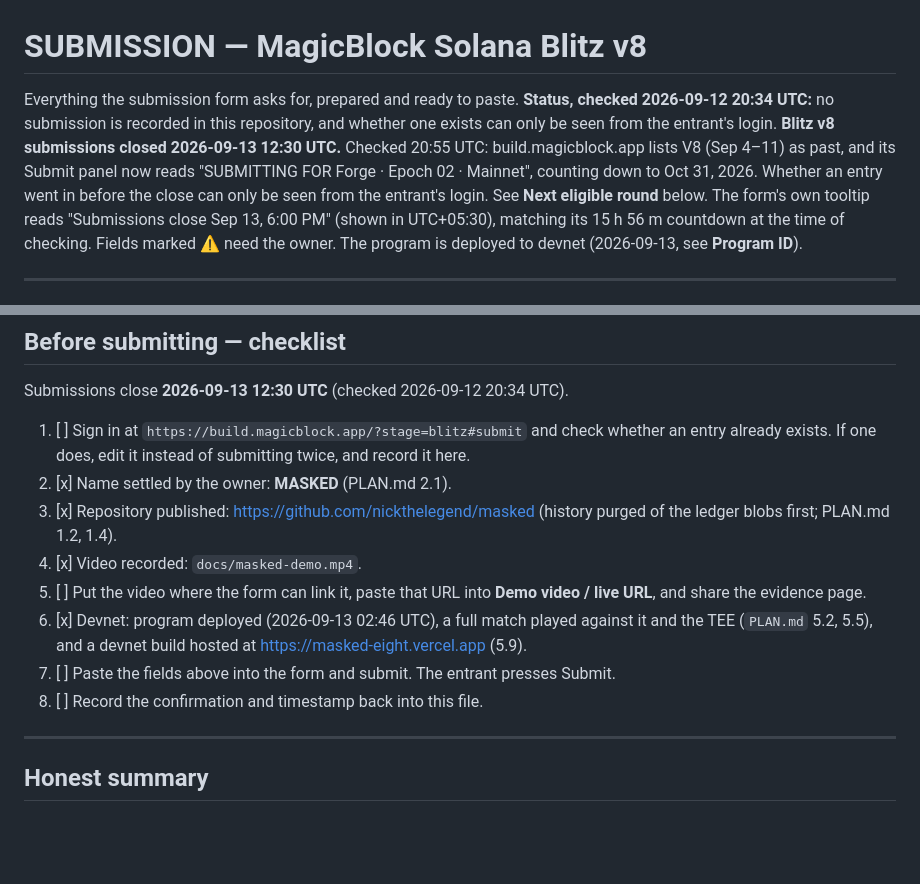
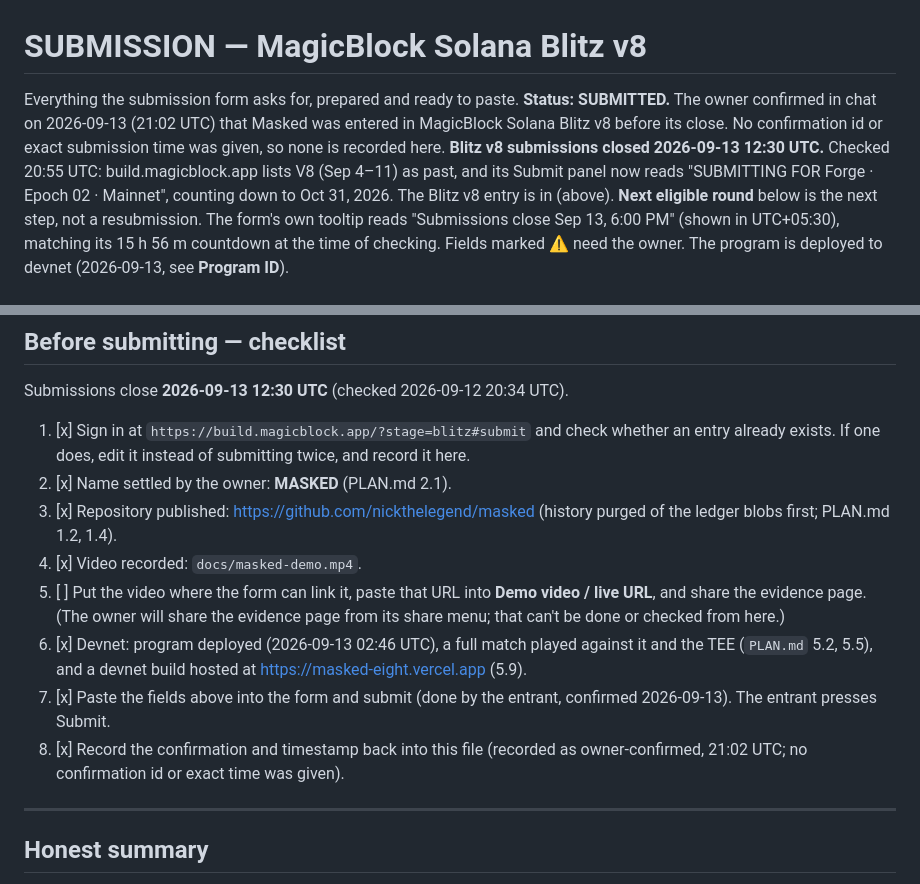
Before and after one commit to nickthelegend/masked, a Markdown page: SUBMISSION.md, 2 parts joined by grey strips. Rendered like a GitHub page; blank space fills up the shorter version.

```diff
--- a/SUBMISSION.md
+++ b/SUBMISSION.md
@@ -1,9 +1,8 @@
 # SUBMISSION — MagicBlock Solana Blitz v8
 
 Everything the submission form asks for, prepared and ready to paste.
-**Status, checked 2026-09-12 20:34 UTC:** no submission is recorded in this
-repository, and whether one exists can only be seen from the entrant's login.
-**Blitz v8 submissions closed 2026-09-13 12:30 UTC.** Checked 20:55 UTC: build.magicblock.app lists V8 (Sep 4–11) as past, and its Submit panel now reads "SUBMITTING FOR Forge · Epoch 02 · Mainnet", counting down to Oct 31, 2026. Whether an entry went in before the close can only be seen from the entrant's login. See **Next eligible round** below.
+**Status: SUBMITTED.** The owner confirmed in chat on 2026-09-13 (21:02 UTC) that Masked was entered in MagicBlock Solana Blitz v8 before its close. No confirmation id or exact submission time was given, so none is recorded here.
+**Blitz v8 submissions closed 2026-09-13 12:30 UTC.** Checked 20:55 UTC: build.magicblock.app lists V8 (Sep 4–11) as past, and its Submit panel now reads "SUBMITTING FOR Forge · Epoch 02 · Mainnet", counting down to Oct 31, 2026. The Blitz v8 entry is in (above). **Next eligible round** below is the next step, not a resubmission.
 The form's own tooltip reads "Submissions close Sep 13, 6:00 PM" (shown in
 UTC+05:30), matching its 15 h 56 m countdown at the time of checking. Fields
 marked ⚠ need the owner. The program is deployed to devnet (2026-09-13, see
@@ -183,7 +182,7 @@ and attestation as two separate rows for that reason.
 
 Submissions close **2026-09-13 12:30 UTC** (checked 2026-09-12 20:34 UTC).
 
-1. [ ] Sign in at `https://build.magicblock.app/?stage=blitz#submit` and check
+1. [x] Sign in at `https://build.magicblock.app/?stage=blitz#submit` and check
        whether an entry already exists. If one does, edit it instead of
        submitting twice, and record it here.
 2. [x] Name settled by the owner: **MASKED** (PLAN.md 2.1).
@@ -191,13 +190,14 @@ Submissions close **2026-09-13 12:30 UTC** (checked 2026-09-12 20:34 UTC).
        blobs first; PLAN.md 1.2, 1.4).
 4. [x] Video recorded: `docs/masked-demo.mp4`.
 5. [ ] Put the video where the form can link it, paste that URL into
-       **Demo video / live URL**, and share the evidence page.
+       **Demo video / live URL**, and share the evidence page. (The owner will share
+       the evidence page from its share menu; that can't be done or checked from here.)
 6. [x] Devnet: program deployed (2026-09-13 02:46 UTC), a full match played
        against it and the TEE (`PLAN.md` 5.2, 5.5), and a devnet build hosted at
        https://masked-eight.vercel.app (5.9).
-7. [ ] Paste the fields above into the form and submit. The entrant presses
+7. [x] Paste the fields above into the form and submit (done by the entrant, confirmed 2026-09-13). The entrant presses
        Submit.
-8. [ ] Record the confirmation and timestamp back into this file.
+8. [x] Record the confirmation and timestamp back into this file (recorded as owner-confirmed, 21:02 UTC; no confirmation id or exact time was given).
 
 ---
 
```
Also changed, not shown: PLAN.md (+5 -5 lines).
